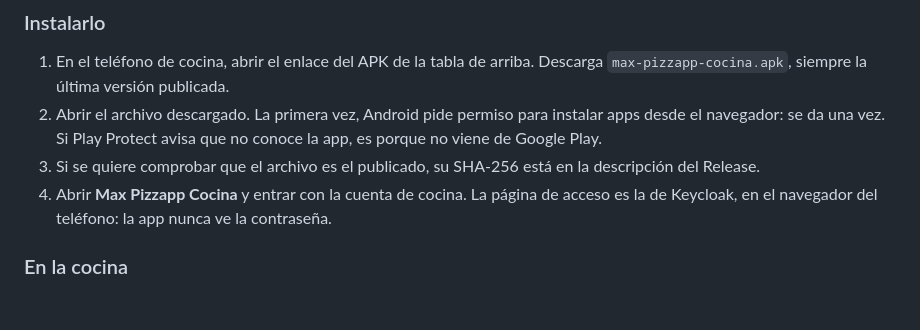
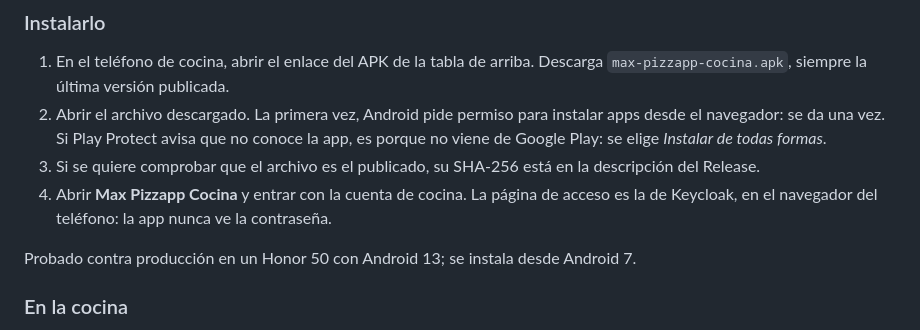
Before and after one commit to jorgeluisgutierrezrivera/max-pizzapp, a Markdown page: README.md, the part around the change. Drawn GitHub-style; blank space fills up the shorter version.

Commit message:
Cierra la tarjeta 12: el APK de cocina probado en un telefono real contra produccion

```diff
--- a/README.md
+++ b/README.md
@@ -183,11 +183,13 @@ la web. No está en Google Play: se descarga del repositorio.
    `max-pizzapp-cocina.apk`, siempre la última versión publicada.
 2. Abrir el archivo descargado. La primera vez, Android pide permiso para instalar apps
    desde el navegador: se da una vez. Si Play Protect avisa que no conoce la app, es porque
-   no viene de Google Play.
+   no viene de Google Play: se elige *Instalar de todas formas*.
 3. Si se quiere comprobar que el archivo es el publicado, su SHA-256 está en la descripción
    del Release.
 4. Abrir **Max Pizzapp Cocina** y entrar con la cuenta de cocina. La página de acceso es la de
    Keycloak, en el navegador del teléfono: la app nunca ve la contraseña.
+
+Probado contra producción en un Honor 50 con Android 13; se instala desde Android 7.
 
 ### En la cocina
 
```
Also changed, not shown: docs/planes/README.md (+1 -1 lines), 1 other file.
